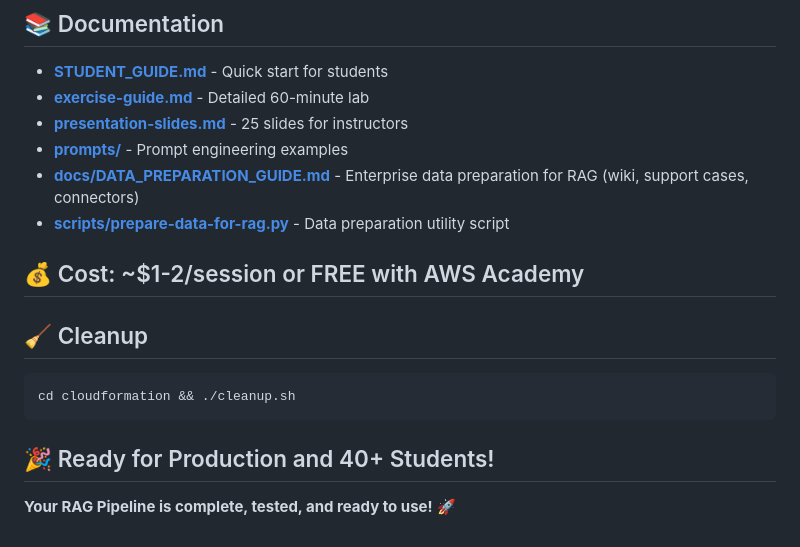
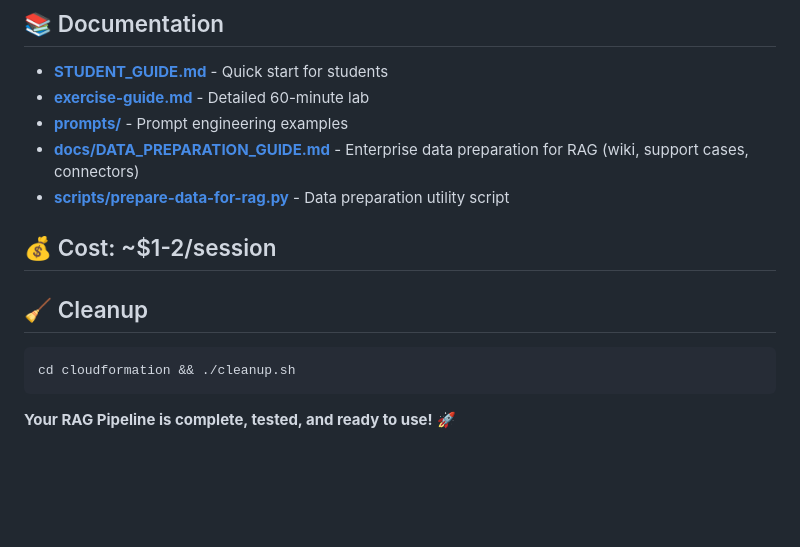
Before and after one commit to spencerzachery/SoGenAI_Week3, a Markdown page: README.md, the part around the change. Rendered like a GitHub page; blank space fills up the shorter version.

````diff
--- a/README.md
+++ b/README.md
@@ -138,12 +138,11 @@ Access the UI at the Frontend URL provided after deployment.
 
 - **[STUDENT_GUIDE.md](STUDENT_GUIDE.md)** - Quick start for students
 - **[exercise-guide.md](exercise-guide.md)** - Detailed 60-minute lab
-- **[presentation-slides.md](presentation-slides.md)** - 25 slides for instructors
 - **[prompts/](prompts/)** - Prompt engineering examples
 - **[docs/DATA_PREPARATION_GUIDE.md](docs/DATA_PREPARATION_GUIDE.md)** - Enterprise data preparation for RAG (wiki, support cases, connectors)
 - **[scripts/prepare-data-for-rag.py](scripts/prepare-data-for-rag.py)** - Data preparation utility script
 
-## 💰 Cost: ~$1-2/session or FREE with AWS Academy
+## 💰 Cost: ~$1-2/session
 
 ## 🧹 Cleanup
 
@@ -151,6 +150,4 @@ Access the UI at the Frontend URL provided after deployment.
 cd cloudformation && ./cleanup.sh
 ```
 
-## 🎉 Ready for Production and 40+ Students!
-
 **Your RAG Pipeline is complete, tested, and ready to use!** 🚀
````
